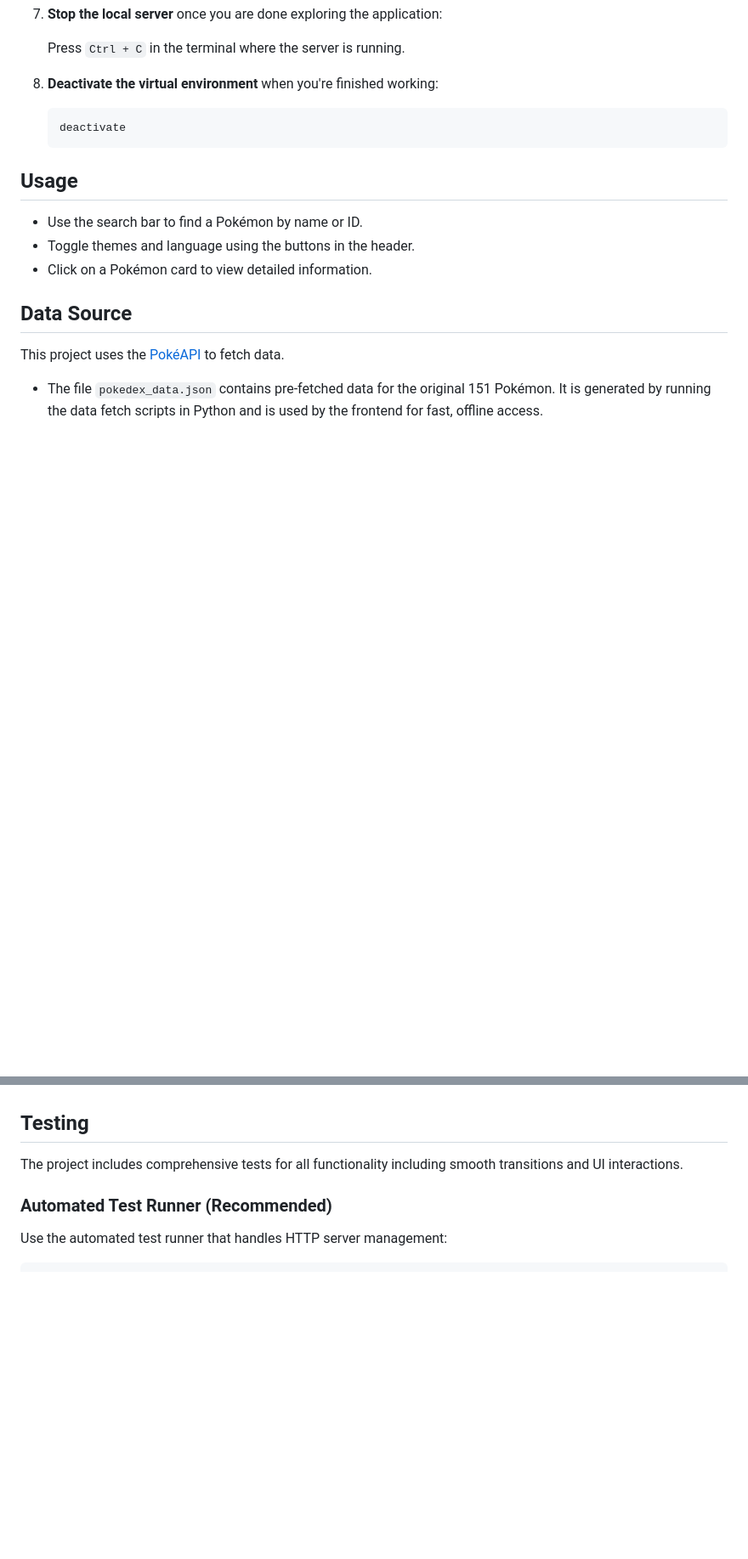
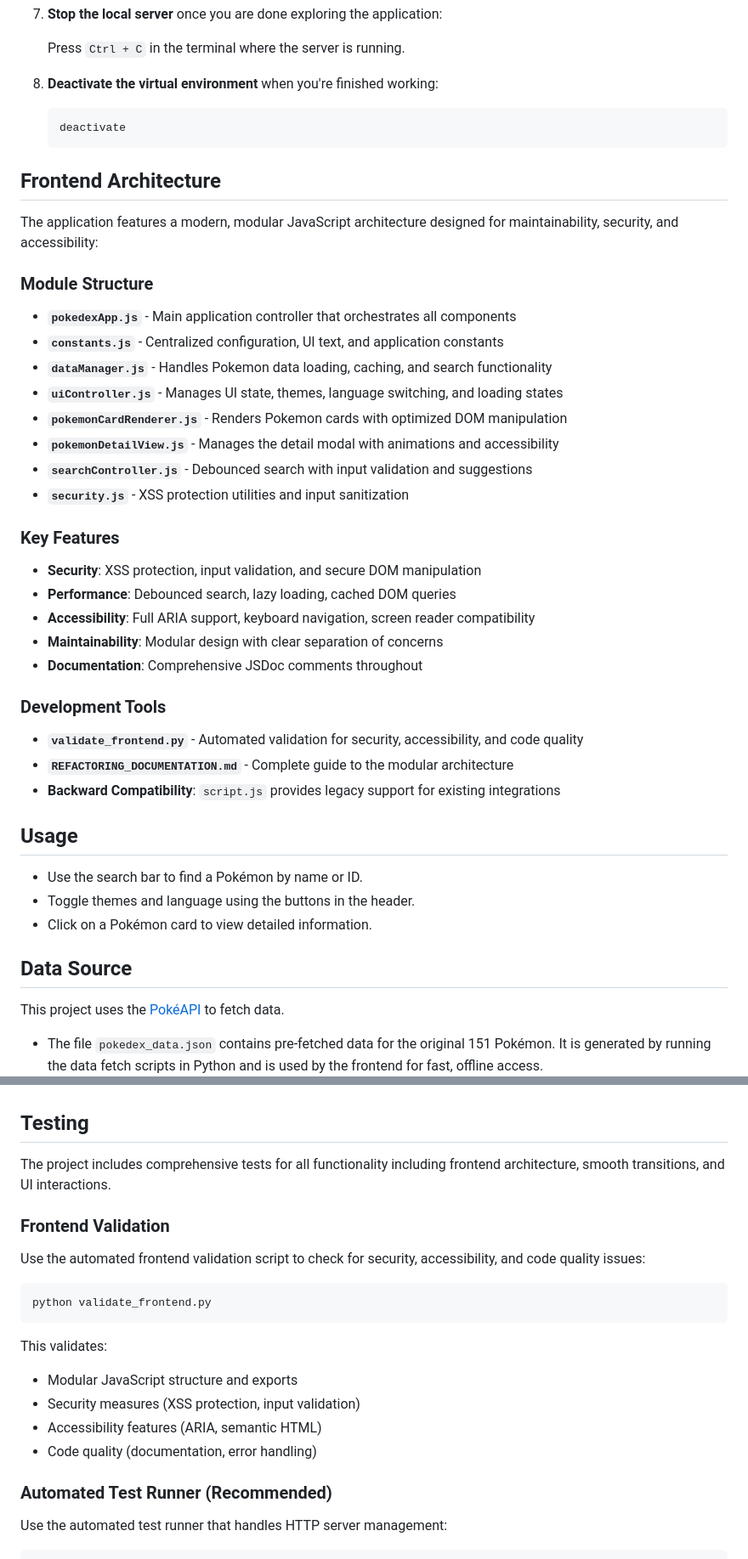
Before and after one commit to kiefertaylorland/pokedex, a Markdown page: README.md, 2 parts joined by grey strips. Shown at 85% size. Rendered like a GitHub page; blank space fills up the shorter version.

````diff
--- a/README.md
+++ b/README.md
@@ -136,6 +176,35 @@ To set up the project locally, follow these steps:
     deactivate
     ```
 
+## Frontend Architecture
+
+The application features a modern, modular JavaScript architecture designed for maintainability, security, and accessibility:
+
+### Module Structure
+
+- **`pokedexApp.js`** - Main application controller that orchestrates all components
+- **`constants.js`** - Centralized configuration, UI text, and application constants
+- **`dataManager.js`** - Handles Pokemon data loading, caching, and search functionality
+- **`uiController.js`** - Manages UI state, themes, language switching, and loading states
+- **`pokemonCardRenderer.js`** - Renders Pokemon cards with optimized DOM manipulation
+- **`pokemonDetailView.js`** - Manages the detail modal with animations and accessibility
+- **`searchController.js`** - Debounced search with input validation and suggestions
+- **`security.js`** - XSS protection utilities and input sanitization
+
+### Key Features
+
+- **Security**: XSS protection, input validation, and secure DOM manipulation
+- **Performance**: Debounced search, lazy loading, cached DOM queries
+- **Accessibility**: Full ARIA support, keyboard navigation, screen reader compatibility
+- **Maintainability**: Modular design with clear separation of concerns
+- **Documentation**: Comprehensive JSDoc comments throughout
+
+### Development Tools
+
+- **`validate_frontend.py`** - Automated validation for security, accessibility, and code quality
+- **`REFACTORING_DOCUMENTATION.md`** - Complete guide to the modular architecture
+- **Backward Compatibility**: `script.js` provides legacy support for existing integrations
+
 ## Usage
 
 - Use the search bar to find a Pokémon by name or ID.
@@ -150,7 +219,21 @@ This project uses the [PokéAPI](https://pokeapi.co/) to fetch data.
 
 ## Testing
 
-The project includes comprehensive tests for all functionality including smooth transitions and UI interactions.
+The project includes comprehensive tests for all functionality including frontend architecture, smooth transitions, and UI interactions.
+
+### Frontend Validation
+
+Use the automated frontend validation script to check for security, accessibility, and code quality issues:
+
+```bash
+python validate_frontend.py
+```
+
+This validates:
+- Modular JavaScript structure and exports
+- Security measures (XSS protection, input validation)
+- Accessibility features (ARIA, semantic HTML)
+- Code quality (documentation, error handling)
 
 ### Automated Test Runner (Recommended)
 
````
Also changed, not shown: other parts of README.md (+95 -19 lines).
